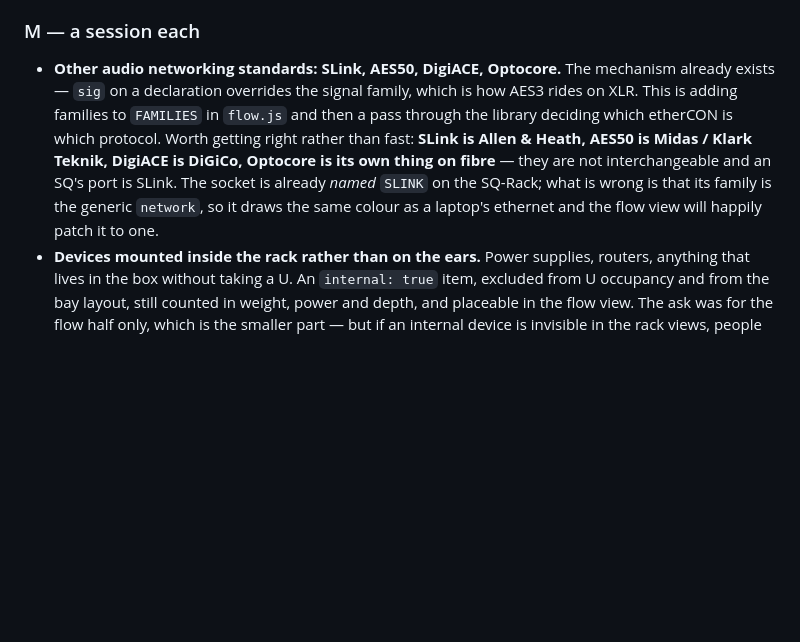
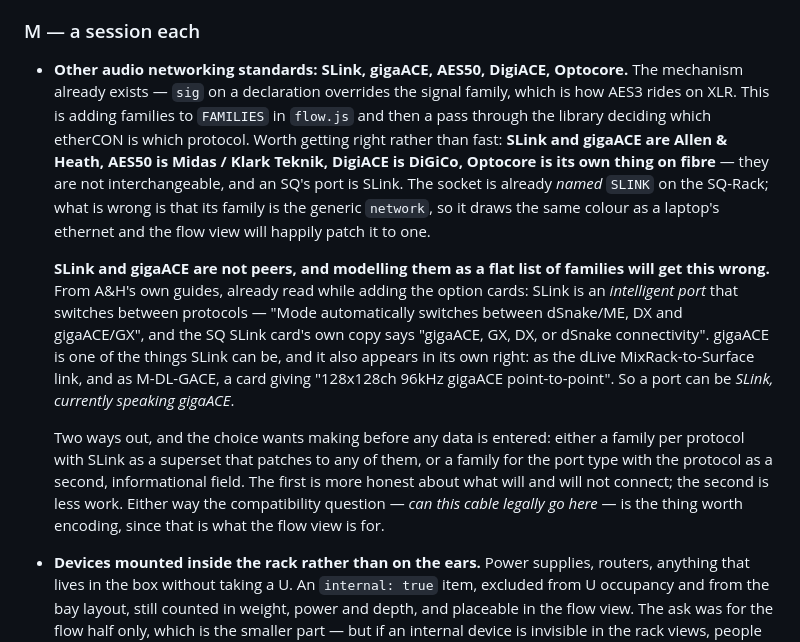
Before and after one commit to xb78ssyjpj-bit/rackbuilder, a Markdown page: TODO.md, the part around the change. Rendered like a GitHub page; blank space fills up the shorter version.

Commit message:
TODO: add gigaACE, and note it is not a peer of SLink
gigaACE joins the networking-standards item. Recording the relationship
while the A&H guides read for the option cards are still to hand,
because a flat list of families gets it wrong: SLink is an intelligent
port that switches between protocols -- A&H's wording is "automatically
switches between dSnake/ME, DX and gigaACE/GX" -- so gigaACE is one of
the things SLink can be, while also existing on its own as the MixRack-
to-Surface link and as the M-DL-GACE card.

That makes "SLink, currently speaking gigaACE" a real state, and the
modelling choice between a family per protocol and a family per port
type wants making before any device data is entered.

Co-Authored-By: Claude Opus 5 <noreply@anthropic.com>

```diff
--- a/TODO.md
+++ b/TODO.md
@@ -434,16 +434,34 @@ so far, and it is why several entries below are L despite being simple code.
 
 ### M — a session each
 
-- **Other audio networking standards: SLink, AES50, DigiACE, Optocore.** The
-  mechanism already exists — `sig` on a declaration overrides the signal family,
-  which is how AES3 rides on XLR. This is adding families to `FAMILIES` in
-  `flow.js` and then a pass through the library deciding which etherCON is which
-  protocol. Worth getting right rather than fast: **SLink is Allen & Heath,
-  AES50 is Midas / Klark Teknik, DigiACE is DiGiCo, Optocore is its own thing on
-  fibre** — they are not interchangeable and an SQ's port is SLink. The socket
-  is already *named* `SLINK` on the SQ-Rack; what is wrong is that its family is
-  the generic `network`, so it draws the same colour as a laptop's ethernet and
-  the flow view will happily patch it to one.
+- **Other audio networking standards: SLink, gigaACE, AES50, DigiACE, Optocore.**
+  The mechanism already exists — `sig` on a declaration overrides the signal
+  family, which is how AES3 rides on XLR. This is adding families to `FAMILIES`
+  in `flow.js` and then a pass through the library deciding which etherCON is
+  which protocol. Worth getting right rather than fast: **SLink and gigaACE are
+  Allen & Heath, AES50 is Midas / Klark Teknik, DigiACE is DiGiCo, Optocore is
+  its own thing on fibre** — they are not interchangeable, and an SQ's port is
+  SLink. The socket is already *named* `SLINK` on the SQ-Rack; what is wrong is
+  that its family is the generic `network`, so it draws the same colour as a
+  laptop's ethernet and the flow view will happily patch it to one.
+
+  **SLink and gigaACE are not peers, and modelling them as a flat list of
+  families will get this wrong.** From A&H's own guides, already read while
+  adding the option cards: SLink is an *intelligent port* that switches between
+  protocols — "Mode automatically switches between dSnake/ME, DX and
+  gigaACE/GX", and the SQ SLink card's own copy says "gigaACE, GX, DX, or
+  dSnake connectivity". gigaACE is one of the things SLink can be, and it also
+  appears in its own right: as the dLive MixRack-to-Surface link, and as
+  M-DL-GACE, a card giving "128x128ch 96kHz gigaACE point-to-point". So a port
+  can be *SLink, currently speaking gigaACE*.
+
+  Two ways out, and the choice wants making before any data is entered: either
+  a family per protocol with SLink as a superset that patches to any of them,
+  or a family for the port type with the protocol as a second, informational
+  field. The first is more honest about what will and will not connect; the
+  second is less work. Either way the compatibility question — *can this cable
+  legally go here* — is the thing worth encoding, since that is what the flow
+  view is for.
 - **Devices mounted inside the rack rather than on the ears.** Power supplies,
   routers, anything that lives in the box without taking a U. An `internal: true`
   item, excluded from U occupancy and from the bay layout, still counted in
```
